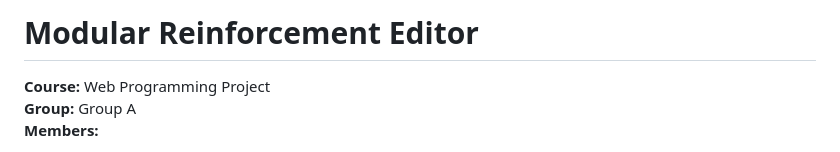
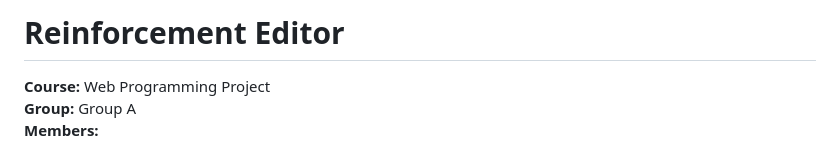
Before and after one commit to DIN24-GROUP-A/web-project, a Markdown page: README.md, the part around the change. Drawn GitHub-style.

```diff
--- a/README.md
+++ b/README.md
@@ -1,4 +1,4 @@
-# Modular Reinforcement Editor
+# Reinforcement Editor
 
 **Course:** Web Programming Project
 **Group:** Group A
```
